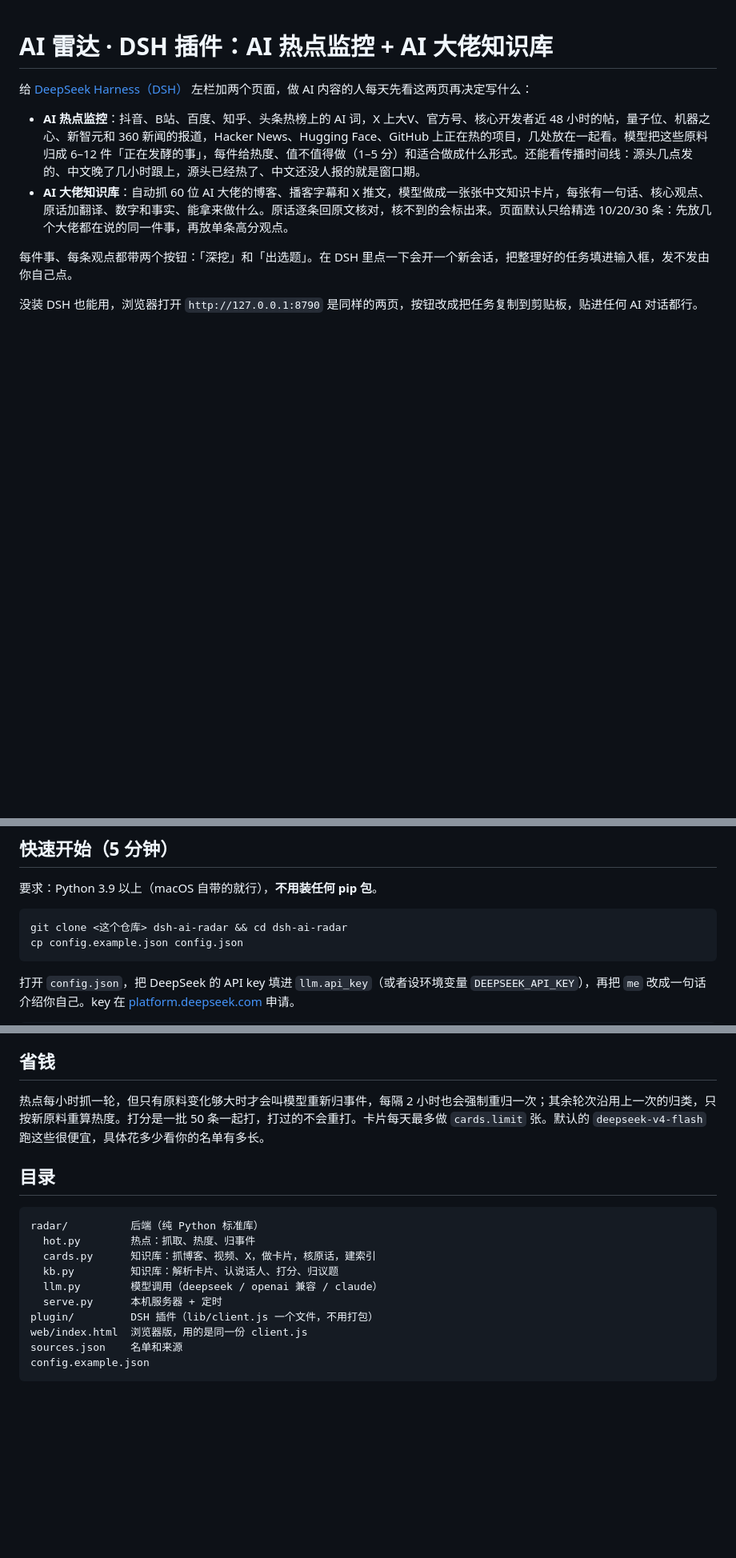
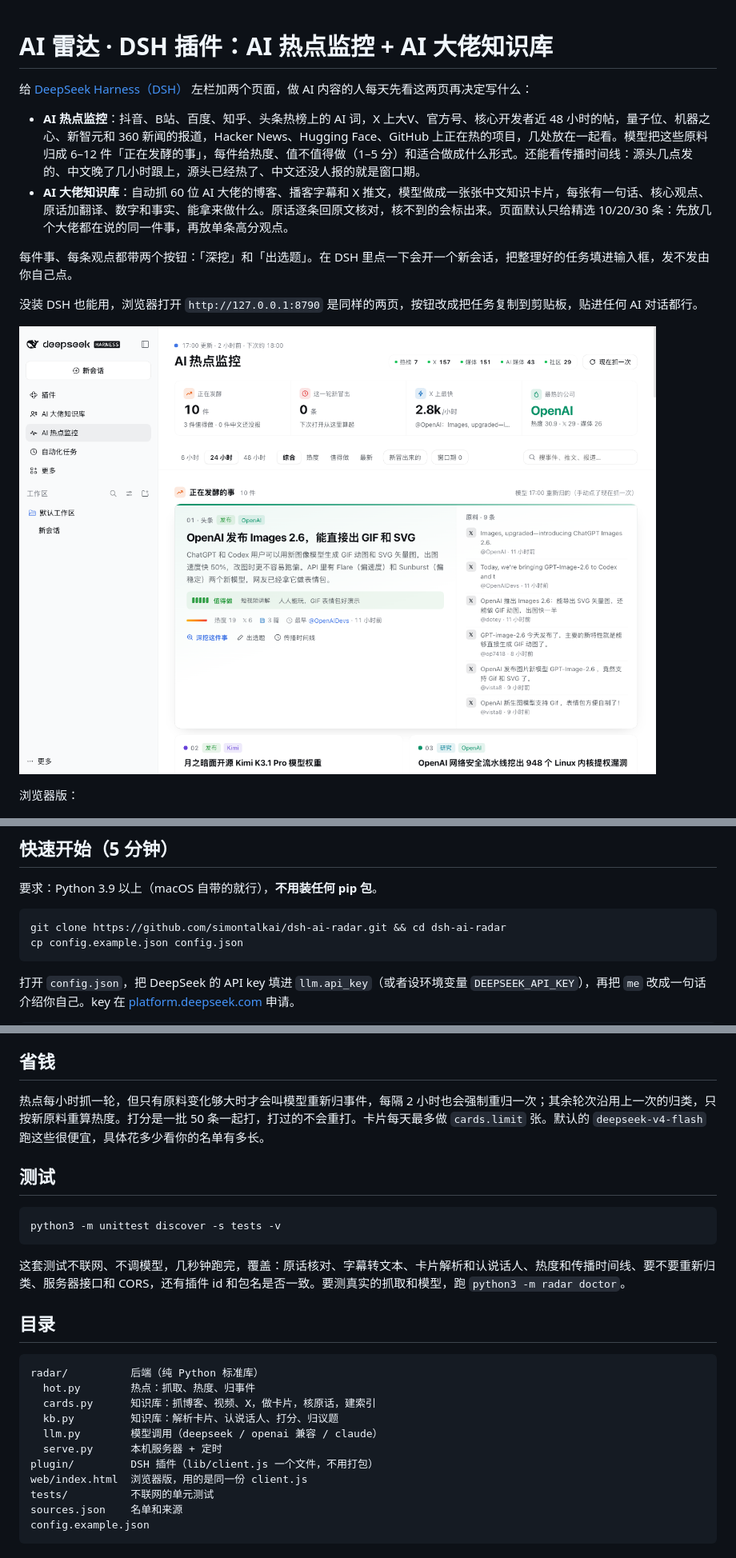
Before and after one commit to simontalkai/dsh-ai-radar, a Markdown page: README.md, 3 parts joined by grey strips. Shown at 80% size. Rendered like a GitHub page; pictures changed too: docs/dsh.png (added); blank space fills up the shorter version.

````diff
--- a/README.md
+++ b/README.md
@@ -9,6 +9,10 @@
 
 没装 DSH 也能用，浏览器打开 `http://127.0.0.1:8790` 是同样的两页，按钮改成把任务复制到剪贴板，贴进任何 AI 对话都行。
 
+![装进 DSH 后的 AI 热点监控](docs/dsh.png)
+
+浏览器版：
+
 ![AI 热点监控](docs/hot.png)
 ![AI 大佬知识库](docs/kb.png)
 
@@ -17,7 +21,7 @@
 要求：Python 3.9 以上（macOS 自带的就行），**不用装任何 pip 包**。
 
 ```bash
-git clone <这个仓库> dsh-ai-radar && cd dsh-ai-radar
+git clone https://github.com/simontalkai/dsh-ai-radar.git && cd dsh-ai-radar
 cp config.example.json config.json
 ```
 
@@ -116,6 +123,14 @@ python3 -m radar doctor
 
 热点每小时抓一轮，但只有原料变化够大时才会叫模型重新归事件，每隔 2 小时也会强制重归一次；其余轮次沿用上一次的归类，只按新原料重算热度。打分是一批 50 条一起打，打过的不会重打。卡片每天最多做 `cards.limit` 张。默认的 `deepseek-v4-flash` 跑这些很便宜，具体花多少看你的名单有多长。
 
+## 测试
+
+```bash
+python3 -m unittest discover -s tests -v
+```
+
+这套测试不联网、不调模型，几秒钟跑完，覆盖：原话核对、字幕转文本、卡片解析和认说话人、热度和传播时间线、要不要重新归类、服务器接口和 CORS，还有插件 id 和包名是否一致。要测真实的抓取和模型，跑 `python3 -m radar doctor`。
+
 ## 目录
 
 ```
@@ -127,6 +142,7 @@ radar/          后端（纯 Python 标准库）
   serve.py      本机服务器 + 定时
 plugin/         DSH 插件（lib/client.js 一个文件，不用打包）
 web/index.html  浏览器版，用的是同一份 client.js
+tests/          不联网的单元测试
 sources.json    名单和来源
 config.example.json
 ```
````
Also changed, not shown: other parts of README.md (+4 -1 lines), 5 other files.
